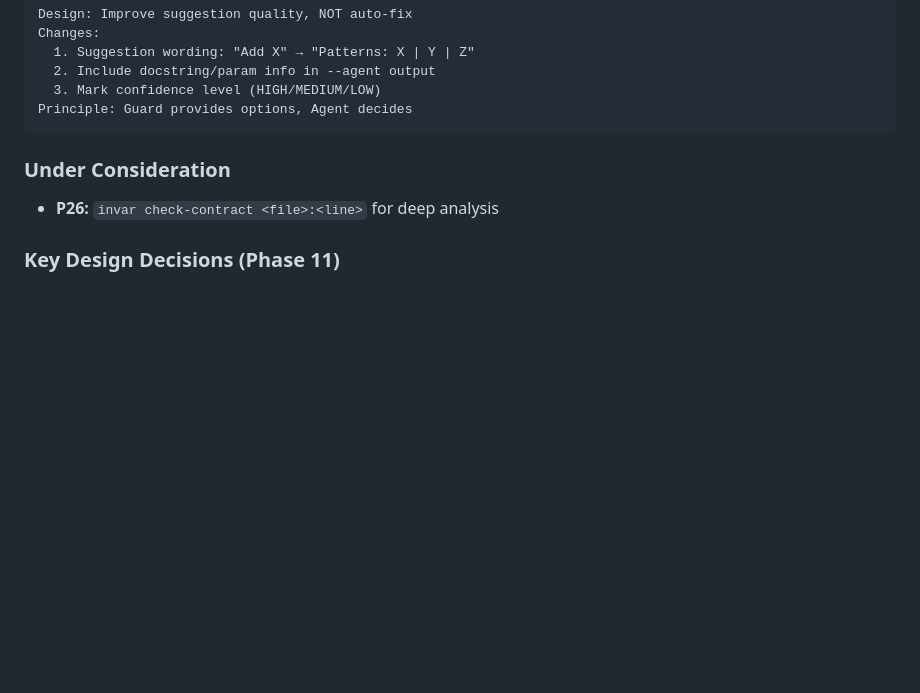
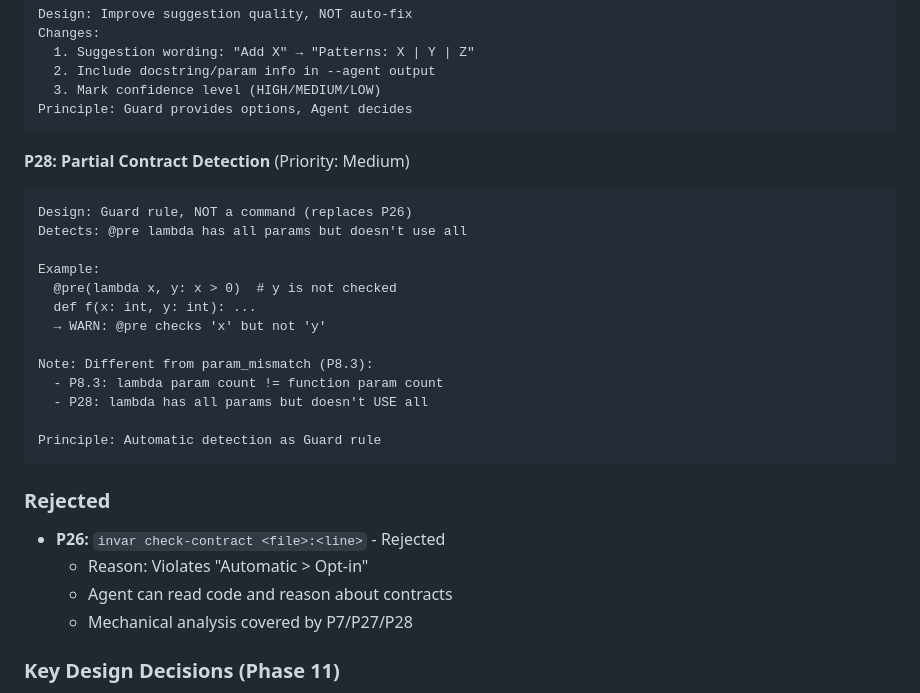
Before and after one commit to Tefx/Invar, a Markdown page: .invar/context.md, the part around the change. Rendered like a GitHub page; blank space fills up the shorter version.

Commit message:
Replace P26 with P28: Partial Contract Detection as Guard rule
P26 (Rejected): invar check-contract command
- Violates "Automatic > Opt-in" principle
- Agent can read code and reason about contracts
- Mechanical analysis already covered by P7/P27

P28 (New): Partial Contract Detection
- Guard rule, NOT a command
- Detects: lambda has all params but doesn't USE all
- Example: @pre(lambda x, y: x > 0) → WARN: 'y' not checked

Difference from P8.3 (param_mismatch):
- P8.3: lambda param count != function param count (ERROR)
- P28: lambda has all params but doesn't use all (WARN)

Phase 11 final plan:
- P24: Contract Coverage Statistics (Low)
- P25: Automatic Extraction Analysis (High)
- P27: Enhanced Context for Agent Decision (Medium)
- P28: Partial Contract Detection (Medium)

🤖 Generated with [Claude Code](https://claude.com/claude-code)

Co-Authored-By: Claude Opus 4.5 <noreply@anthropic.com>

````diff
--- a/.invar/context.md
+++ b/.invar/context.md
@@ -69,9 +69,29 @@ Changes:
 Principle: Guard provides options, Agent decides
 ```
 
-### Under Consideration
+**P28: Partial Contract Detection** (Priority: Medium)
+```
+Design: Guard rule, NOT a command (replaces P26)
+Detects: @pre lambda has all params but doesn't use all
 
-- **P26:** `invar check-contract <file>:<line>` for deep analysis
+Example:
+  @pre(lambda x, y: x > 0)  # y is not checked
+  def f(x: int, y: int): ...
+  → WARN: @pre checks 'x' but not 'y'
+
+Note: Different from param_mismatch (P8.3):
+  - P8.3: lambda param count != function param count
+  - P28: lambda has all params but doesn't USE all
+
+Principle: Automatic detection as Guard rule
+```
+
+### Rejected
+
+- **P26:** `invar check-contract <file>:<line>` - Rejected
+  - Reason: Violates "Automatic > Opt-in"
+  - Agent can read code and reason about contracts
+  - Mechanical analysis covered by P7/P27/P28
 
 ### Key Design Decisions (Phase 11)
 
````
